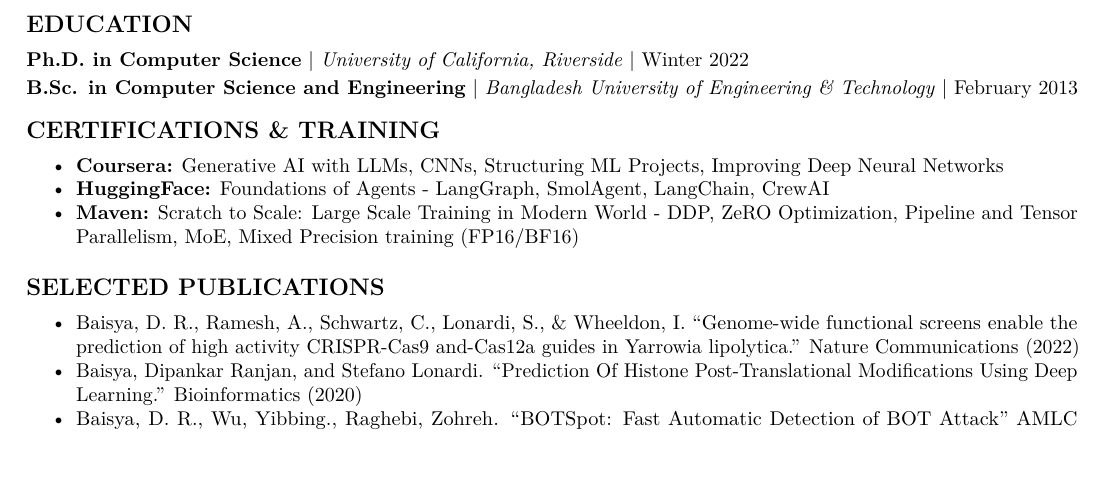
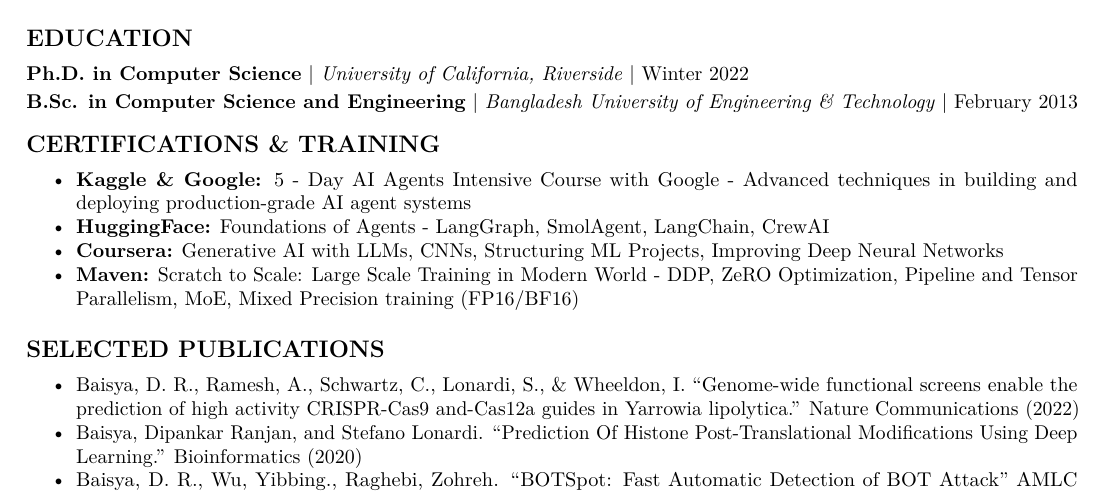
Before and after one commit to daddyofadoggy/resume, a LaTeX CV (resume_latest.tex): part of page 2 of 2, cut so that both start at the same text. Compiled offline with pdfLaTeX.

Commit message:
Updated and added the Kaggle badge

```diff
--- a/resume_latest.tex
+++ b/resume_latest.tex
@@ -267,11 +267,13 @@ February 2013
 \begin{itemize}
 \tightlist
 \item
-  \textbf{Coursera:} Generative AI with LLMs, CNNs, Structuring ML
-  Projects, Improving Deep Neural Networks
+  \textbf{Kaggle \& Google:} 5 - Day AI Agents Intensive Course with Google - Advanced techniques in building and deploying production-grade AI agent systems
 \item
   \textbf{HuggingFace:} Foundations of Agents - LangGraph, SmolAgent,
   LangChain, CrewAI
+\item
+  \textbf{Coursera:} Generative AI with LLMs, CNNs, Structuring ML
+  Projects, Improving Deep Neural Networks
 \item
   \textbf{Maven:} Scratch to Scale: Large Scale Training in Modern World
   - DDP, ZeRO Optimization, Pipeline and Tensor Parallelism, MoE, Mixed
```
Also changed, not shown: Dipankar_Jan2026.pdf (added), resume_Dipankar_Dec.pdf (deleted), resume_latest.pdf (added), 4 other files.
